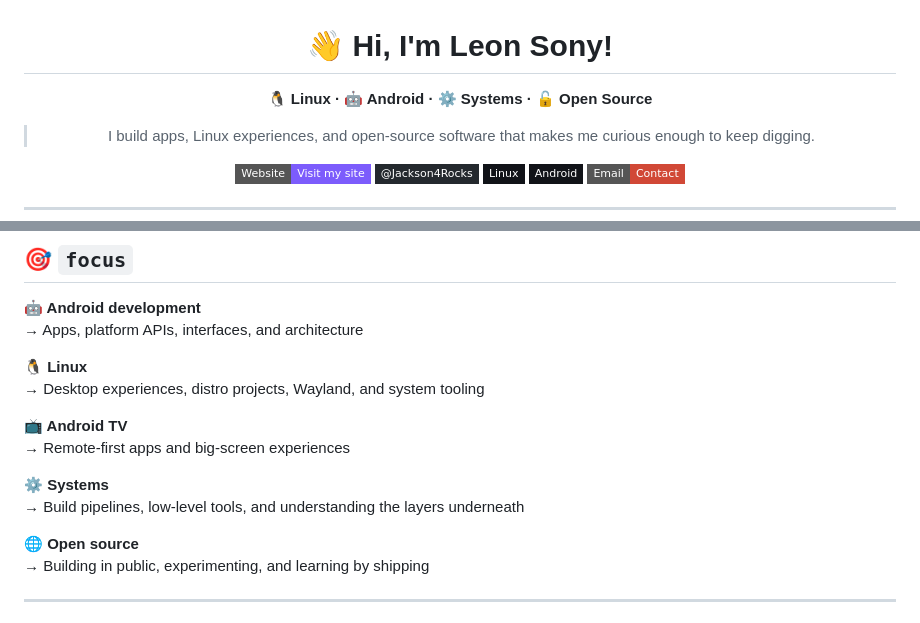
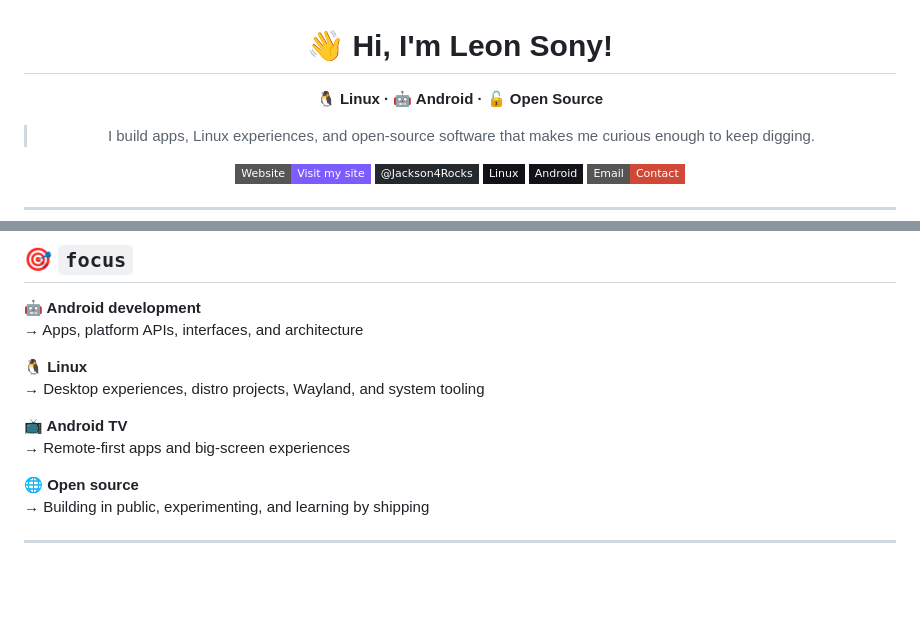
Before and after one commit to Jackson4Rocks/Jackson4Rocks, a Markdown page: README.md, 2 parts joined by grey strips. GitHub-like rendering; badges without logos; blank space fills up the shorter version.

```diff
--- a/README.md
+++ b/README.md
@@ -2,7 +2,7 @@
 
 # 👋 Hi, I'm Leon Sony!
 
-**🐧 Linux · 🤖 Android · ⚙️ Systems · 🔓 Open Source**
+**🐧 Linux · 🤖 Android · 🔓 Open Source**
 
 > I build apps, Linux experiences, and open-source software that makes me curious enough to keep digging.
 
@@ -108,9 +108,6 @@ App protection with PIN and biometric authentication, built around a lightweight
 **📺 Android TV**
 → Remote-first apps and big-screen experiences
 
-**⚙️ Systems**
-→ Build pipelines, low-level tools, and understanding the layers underneath
-
 **🌐 Open source**
 → Building in public, experimenting, and learning by shipping
 
```
